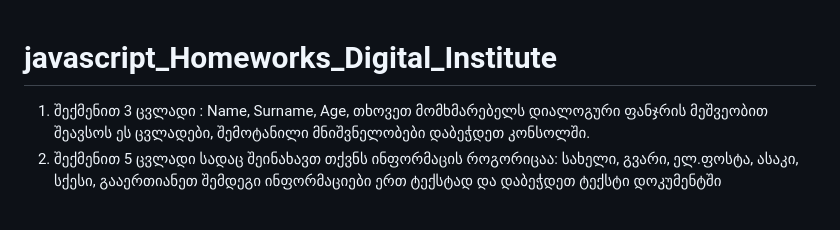
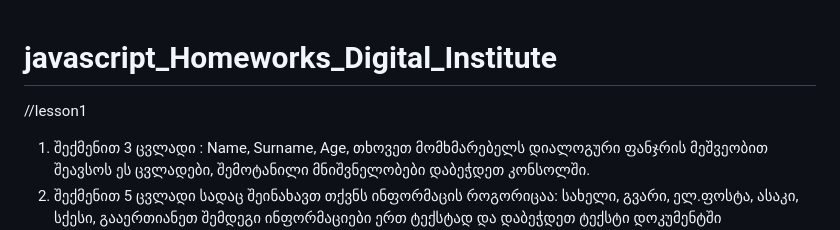
Before and after one commit to gbidzishvili/javascript_Homeworks_Digital_Institute, a Markdown page: README.md, the part around the change. Drawn GitHub-style; blank space fills up the shorter version.

Commit message:
homework is done

```diff
--- a/README.md
+++ b/README.md
@@ -1,4 +1,6 @@
 # javascript_Homeworks_Digital_Institute
+
+//lesson1
 
 1. შექმენით 3 ცვლადი : Name, Surname, Age, თხოვეთ მომხმარებელს
    დიალოგური ფანჯრის მეშვეობით შეავსოს ეს ცვლადები, შემოტანილი
```
